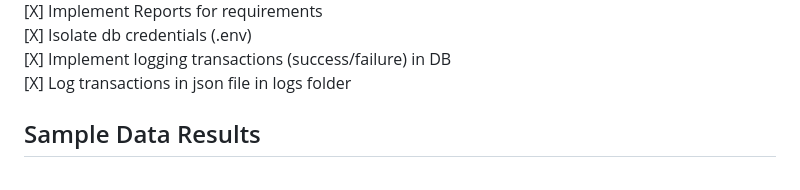
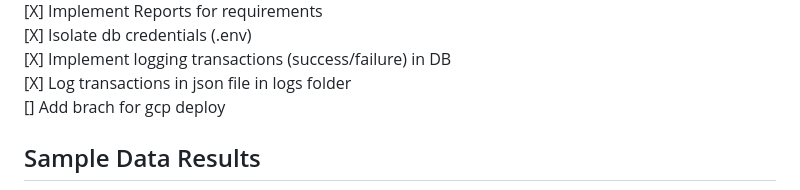
Before and after one commit to agamba/data-engineer-challenge, a Markdown page: README.md, the part around the change. Rendered like a GitHub page.

Commit message:
Started new branch testing GCP deploy

```diff
--- a/README.md
+++ b/README.md
@@ -119,6 +119,8 @@ docker run -p 8080:8080 data-engineer-challenge
 [X] Implement logging transactions (success/failure) in DB
 \
 [X] Log transactions in json file in logs folder
+\
+[] Add brach for gcp deploy
 
 ## Sample Data Results
 
```
